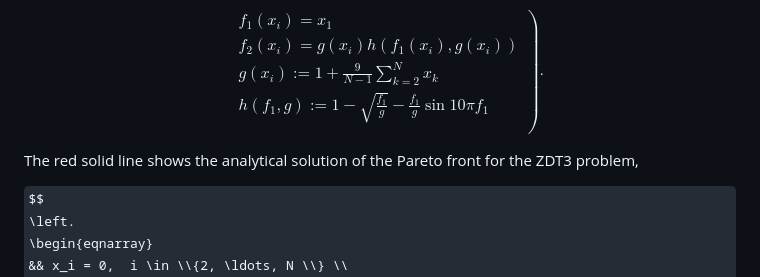
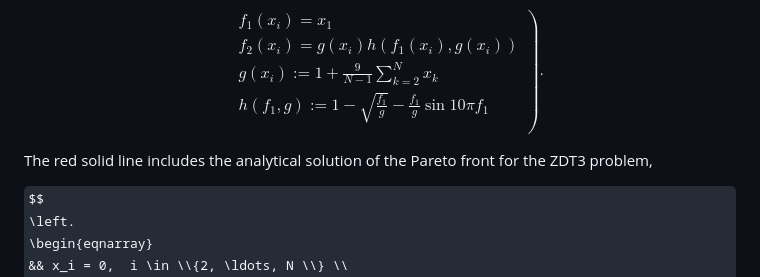
Before and after one commit to KRproject-tech/FP_NSGAII, a Markdown page: README.md, the part around the change. Drawn GitHub-style; some formulas as TeX source.

```diff
--- a/README.md
+++ b/README.md
@@ -135,7 +135,7 @@ $$
 \right).
 $$
 
-The red solid line shows the analytical solution of the Pareto front for the ZDT3 problem,
+The red solid line includes the analytical solution of the Pareto front for the ZDT3 problem,
 
 $$
 \left.
```
